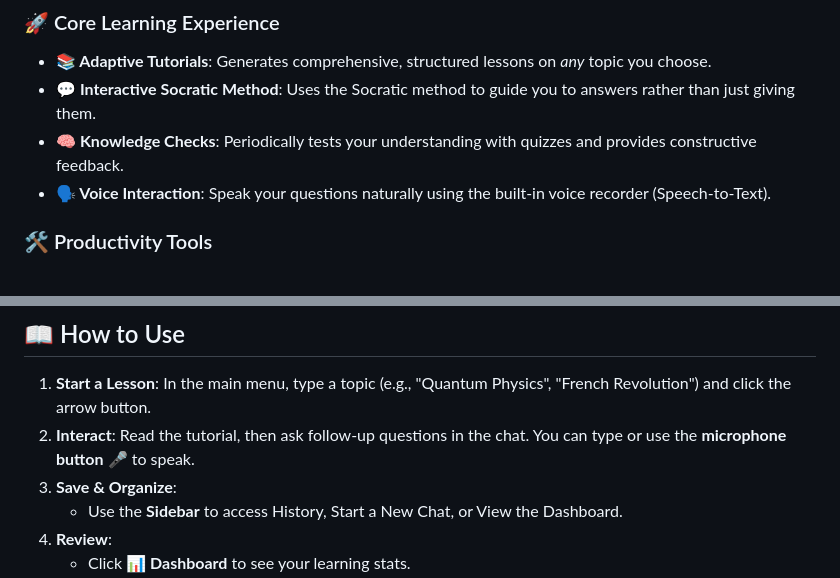
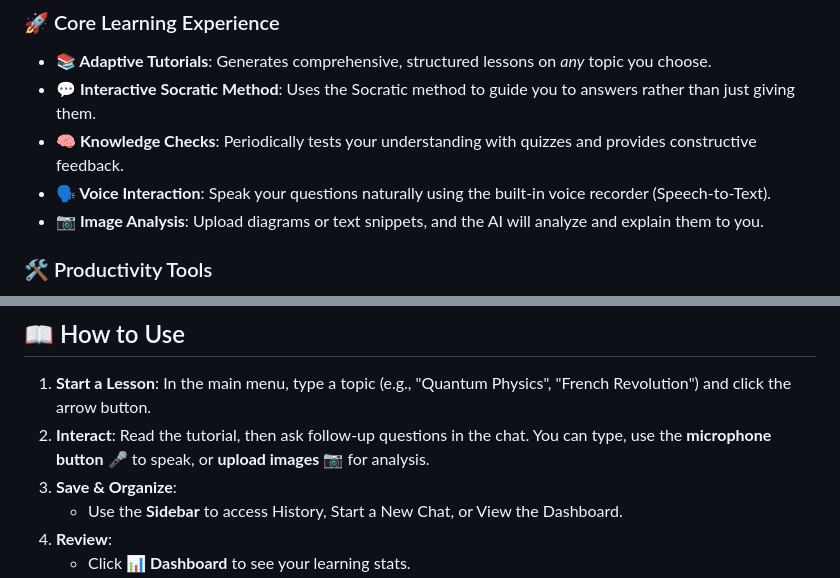
Before and after one commit to Shreyas-panda/Socratic-AI, a Markdown page: README.md, 2 parts joined by grey strips. Drawn GitHub-style.

Commit message:
docs: Update README with new Image features

```diff
--- a/README.md
+++ b/README.md
@@ -9,6 +9,7 @@ An interactive, intelligent tutoring system built with **Flask**, **LangGraph**,
 - **💬 Interactive Socratic Method**: Uses the Socratic method to guide you to answers rather than just giving them.
 - **🧠 Knowledge Checks**: Periodically tests your understanding with quizzes and provides constructive feedback.
 - **🗣️ Voice Interaction**: Speak your questions naturally using the built-in voice recorder (Speech-to-Text).
+- **📷 Image Analysis**: Upload diagrams or text snippets, and the AI will analyze and explain them to you.
 
 ### 🛠️ Productivity Tools
 - **📊 Progress Dashboard**: Track your learning journey with detailed statistics and visualizations of topics studied.
@@ -58,7 +59,7 @@ The app will open automatically in your browser at `http://127.0.0.1:5000`.
 ## 📖 How to Use
 
 1.  **Start a Lesson**: In the main menu, type a topic (e.g., "Quantum Physics", "French Revolution") and click the arrow button.
-2.  **Interact**: Read the tutorial, then ask follow-up questions in the chat. You can type or use the **microphone button** 🎤 to speak.
+2.  **Interact**: Read the tutorial, then ask follow-up questions in the chat. You can type, use the **microphone button** 🎤 to speak, or **upload images** 📷 for analysis.
 3.  **Save & Organize**:
     *   Use the **Sidebar** to access History, Start a New Chat, or View the Dashboard.
 4.  **Review**:
```
